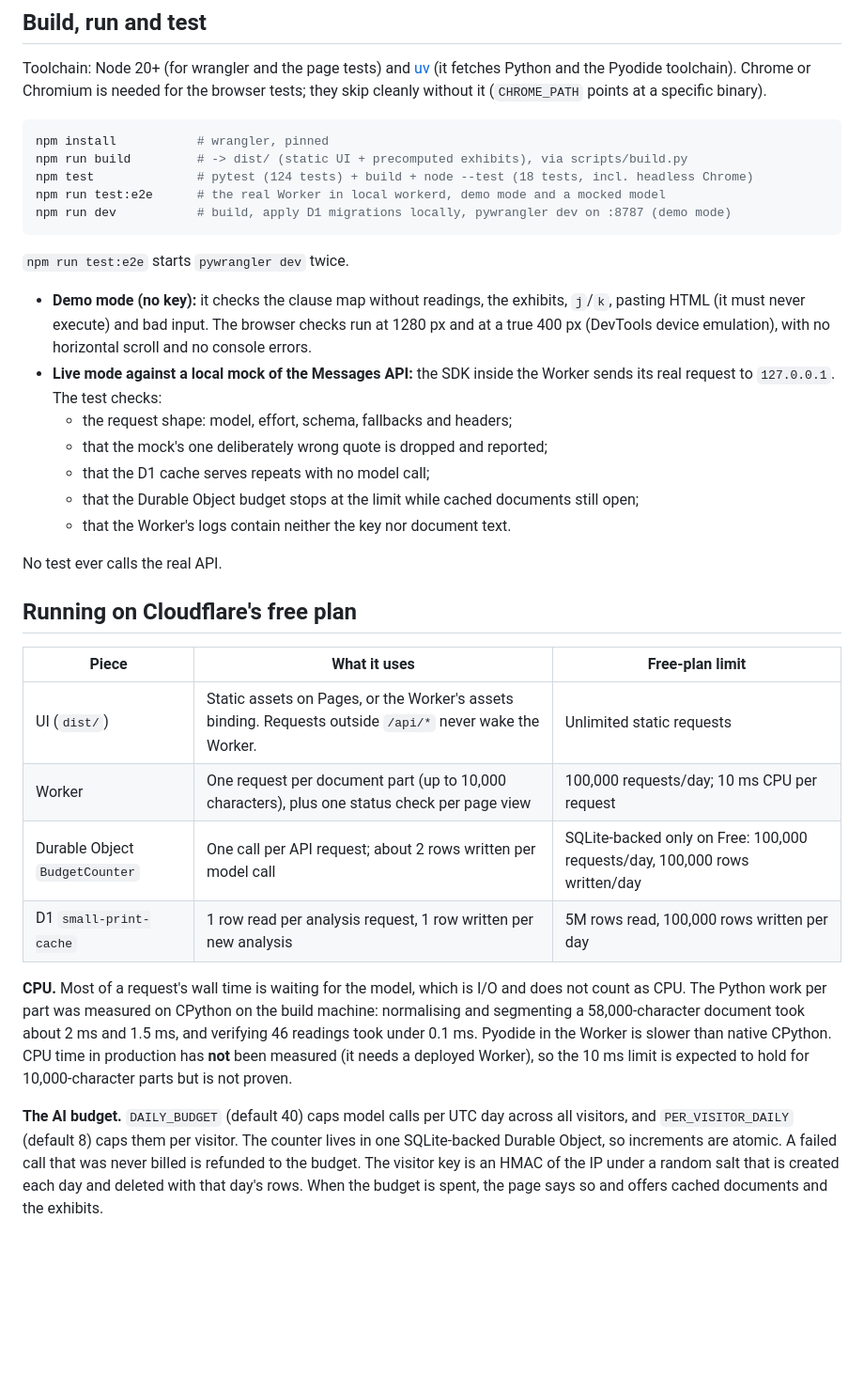
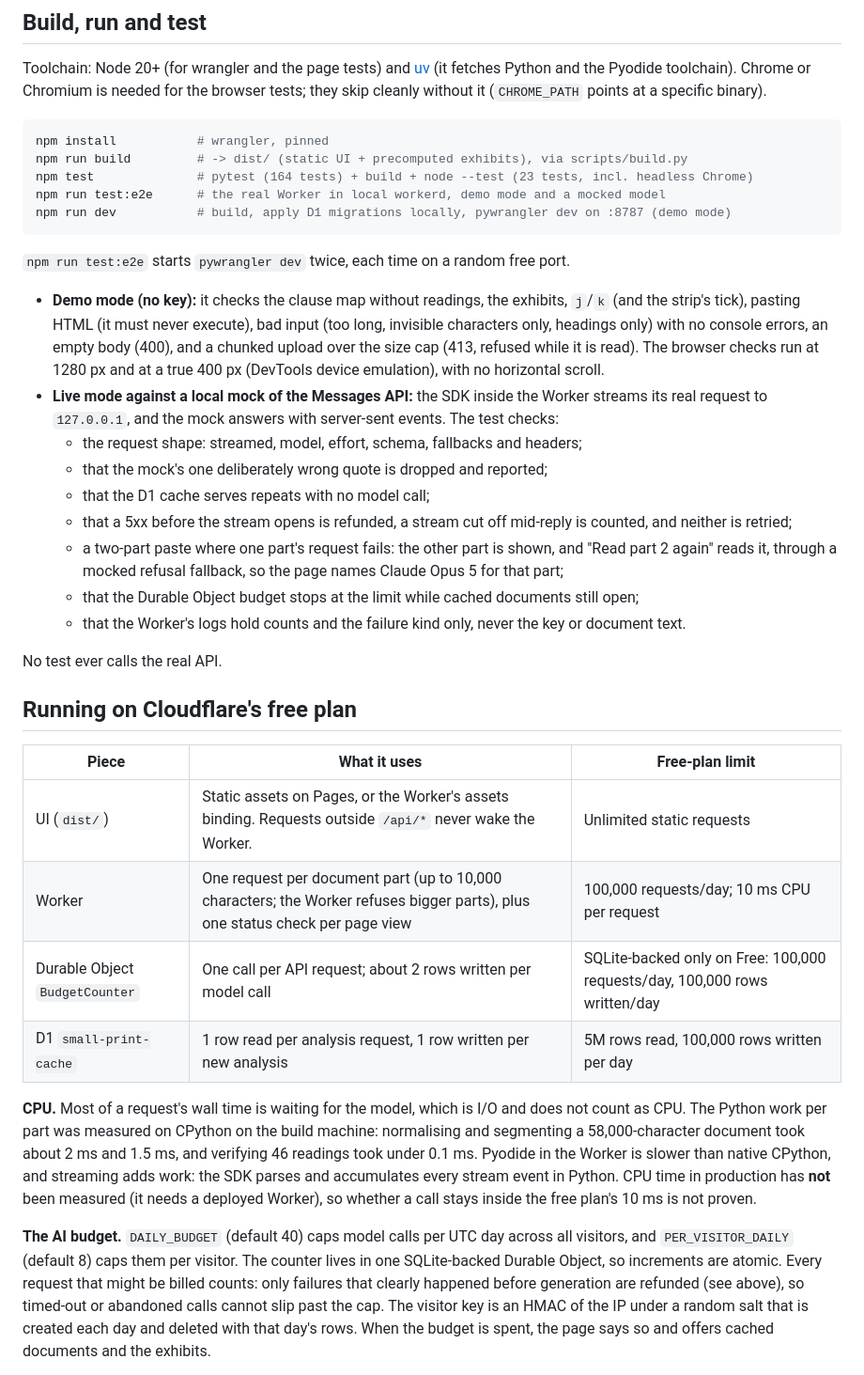
Before and after one commit to ramenprotokol/small-print, a Markdown page: README.md, the part around one of its changes. Shown at 94% size. Rendered like a GitHub page; blank space fills up the shorter version.

````diff
--- a/README.md
+++ b/README.md
@@ -75,20 +84,22 @@ Toolchain: Node 20+ (for wrangler and the page tests) and [uv](https://docs.astr
 ```sh
 npm install           # wrangler, pinned
 npm run build         # -> dist/ (static UI + precomputed exhibits), via scripts/build.py
-npm test              # pytest (124 tests) + build + node --test (18 tests, incl. headless Chrome)
+npm test              # pytest (164 tests) + build + node --test (23 tests, incl. headless Chrome)
 npm run test:e2e      # the real Worker in local workerd, demo mode and a mocked model
 npm run dev           # build, apply D1 migrations locally, pywrangler dev on :8787 (demo mode)
 ```
 
-`npm run test:e2e` starts `pywrangler dev` twice.
+`npm run test:e2e` starts `pywrangler dev` twice, each time on a random free port.
 
-- **Demo mode (no key):** it checks the clause map without readings, the exhibits, `j`/`k`, pasting HTML (it must never execute) and bad input. The browser checks run at 1280 px and at a true 400 px (DevTools device emulation), with no horizontal scroll and no console errors.
-- **Live mode against a local mock of the Messages API:** the SDK inside the Worker sends its real request to `127.0.0.1`. The test checks:
-  - the request shape: model, effort, schema, fallbacks and headers;
+- **Demo mode (no key):** it checks the clause map without readings, the exhibits, `j`/`k` (and the strip's tick), pasting HTML (it must never execute), bad input (too long, invisible characters only, headings only) with no console errors, an empty body (400), and a chunked upload over the size cap (413, refused while it is read). The browser checks run at 1280 px and at a true 400 px (DevTools device emulation), with no horizontal scroll.
+- **Live mode against a local mock of the Messages API:** the SDK inside the Worker streams its real request to `127.0.0.1`, and the mock answers with server-sent events. The test checks:
+  - the request shape: streamed, model, effort, schema, fallbacks and headers;
   - that the mock's one deliberately wrong quote is dropped and reported;
   - that the D1 cache serves repeats with no model call;
+  - that a 5xx before the stream opens is refunded, a stream cut off mid-reply is counted, and neither is retried;
+  - a two-part paste where one part's request fails: the other part is shown, and "Read part 2 again" reads it, through a mocked refusal fallback, so the page names Claude Opus 5 for that part;
   - that the Durable Object budget stops at the limit while cached documents still open;
-  - that the Worker's logs contain neither the key nor document text.
+  - that the Worker's logs hold counts and the failure kind only, never the key or document text.
 
 No test ever calls the real API.
 
@@ -97,11 +108,11 @@ No test ever calls the real API.
 | Piece | What it uses | Free-plan limit |
 | --- | --- | --- |
 | UI (`dist/`) | Static assets on Pages, or the Worker's assets binding. Requests outside `/api/*` never wake the Worker. | Unlimited static requests |
-| Worker | One request per document part (up to 10,000 characters), plus one status check per page view | 100,000 requests/day; 10 ms CPU per request |
+| Worker | One request per document part (up to 10,000 characters; the Worker refuses bigger parts), plus one status check per page view | 100,000 requests/day; 10 ms CPU per request |
 | Durable Object `BudgetCounter` | One call per API request; about 2 rows written per model call | SQLite-backed only on Free: 100,000 requests/day, 100,000 rows written/day |
 | D1 `small-print-cache` | 1 row read per analysis request, 1 row written per new analysis | 5M rows read, 100,000 rows written per day |
 
-**CPU.** Most of a request's wall time is waiting for the model, which is I/O and does not count as CPU. The Python work per part was measured on CPython on the build machine: normalising and segmenting a 58,000-character document took about 2 ms and 1.5 ms, and verifying 46 readings took under 0.1 ms. Pyodide in the Worker is slower than native CPython. CPU time in production has **not** been measured (it needs a deployed Worker), so the 10 ms limit is expected to hold for 10,000-character parts but is not proven.
+**CPU.** Most of a request's wall time is waiting for the model, which is I/O and does not count as CPU. The Python work per part was measured on CPython on the build machine: normalising and segmenting a 58,000-character document took about 2 ms and 1.5 ms, and verifying 46 readings took under 0.1 ms. Pyodide in the Worker is slower than native CPython, and streaming adds work: the SDK parses and accumulates every stream event in Python. CPU time in production has **not** been measured (it needs a deployed Worker), so whether a call stays inside the free plan's 10 ms is not proven.
 
-**The AI budget.** `DAILY_BUDGET` (default 40) caps model calls per UTC day across all visitors, and `PER_VISITOR_DAILY` (default 8) caps them per visitor. The counter lives in one SQLite-backed Durable Object, so increments are atomic. A failed call that was never billed is refunded to the budget. The visitor key is an HMAC of the IP under a random salt that is created each day and deleted with that day's rows. When the budget is spent, the page says so and offers cached documents and the exhibits.
+**The AI budget.** `DAILY_BUDGET` (default 40) caps model calls per UTC day across all visitors, and `PER_VISITOR_DAILY` (default 8) caps them per visitor. The counter lives in one SQLite-backed Durable Object, so increments are atomic. Every request that might be billed counts: only failures that clearly happened before generation are refunded (see above), so timed-out or abandoned calls cannot slip past the cap. The visitor key is an HMAC of the IP under a random salt that is created each day and deleted with that day's rows. When the budget is spent, the page says so and offers cached documents and the exhibits.
 
````
Also changed, not shown: other parts of README.md (+47 -25 lines), docs/screenshot.png, 1 other file.
